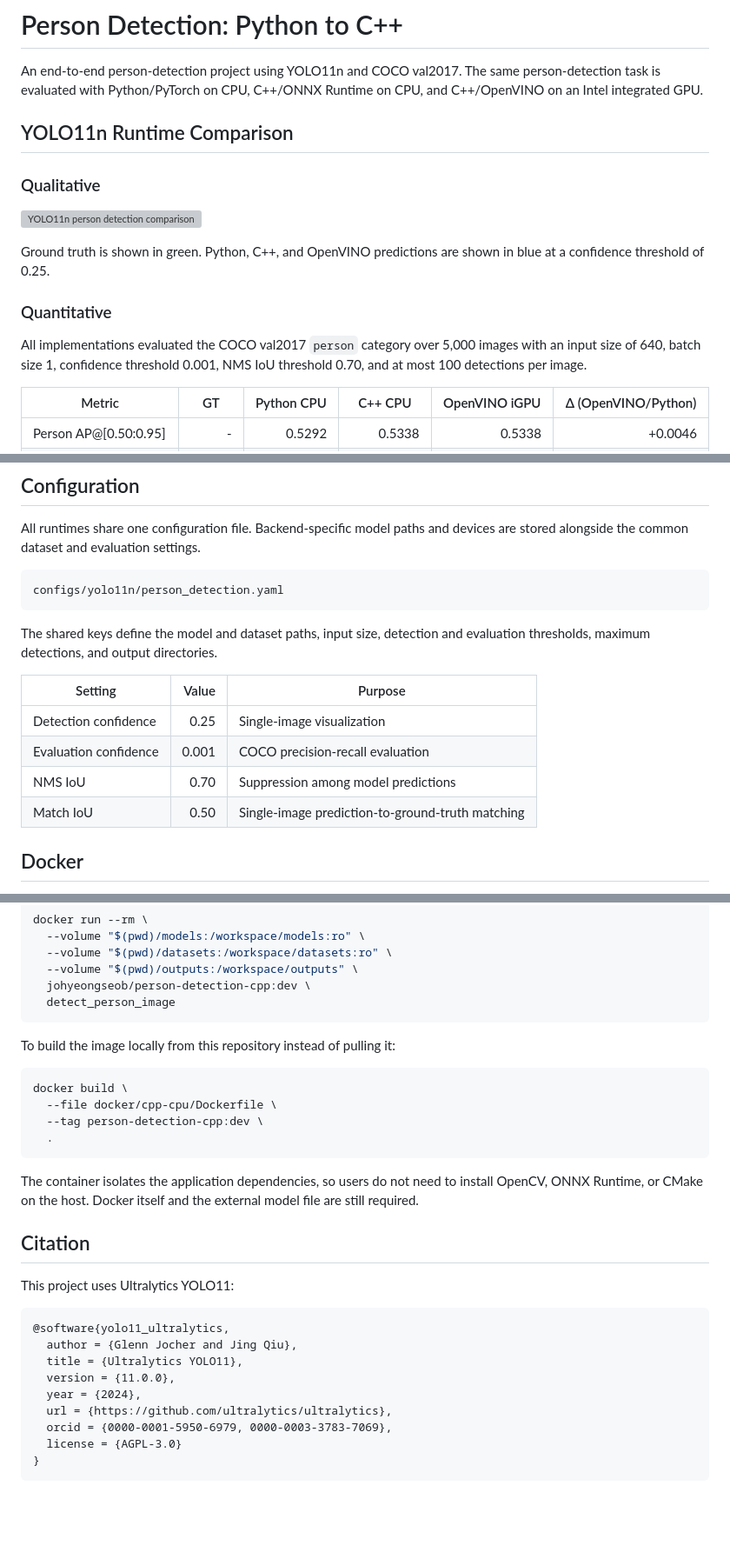
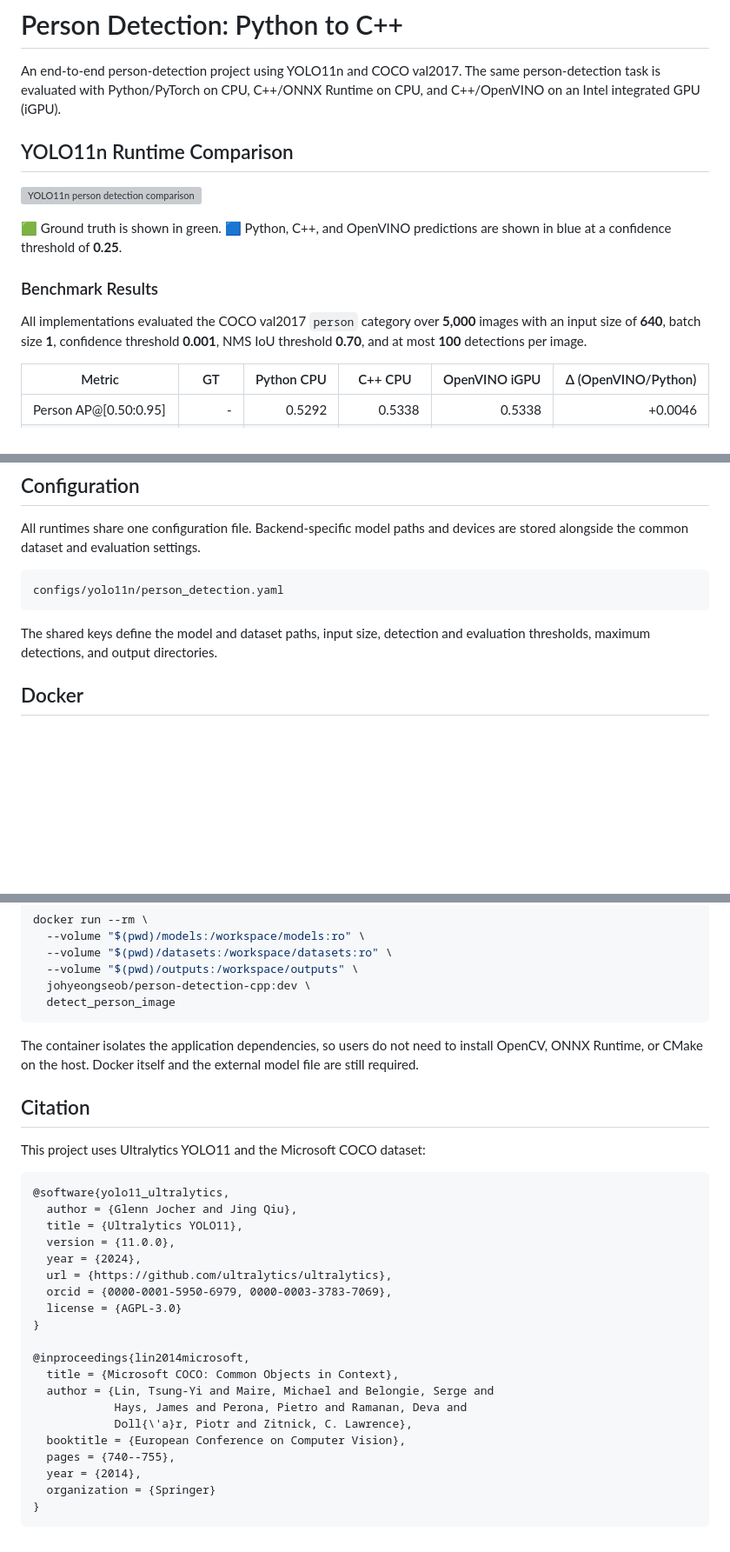
Before and after one commit to johyeongseob/object-detection-python-cpp, a Markdown page: README.md, 3 parts joined by grey strips. Shown at 87% size. Rendered like a GitHub page; blank space fills up the shorter version; grey boxes are pictures that could not be loaded.

````diff
--- a/README.md
+++ b/README.md
@@ -2,22 +2,19 @@
 
 An end-to-end person-detection project using YOLO11n and COCO val2017. The
 same person-detection task is evaluated with Python/PyTorch on CPU, C++/ONNX
-Runtime on CPU, and C++/OpenVINO on an Intel integrated GPU.
+Runtime on CPU, and C++/OpenVINO on an Intel integrated GPU (iGPU).
 
 ## YOLO11n Runtime Comparison
 
-### Qualitative
-
 ![YOLO11n person detection comparison](images/comparison.gif)
 
-Ground truth is shown in green. Python, C++, and OpenVINO predictions are
-shown in blue at a confidence threshold of 0.25.
+🟩 Ground truth is shown in green. 🟦 Python, C++, and OpenVINO predictions
+are shown in blue at a confidence threshold of **0.25**.
 
-### Quantitative
+### Benchmark Results
 
-All implementations evaluated the COCO val2017 `person` category over 5,000
-images with an input size of 640, batch size 1, confidence threshold 0.001,
-NMS IoU threshold 0.70, and at most 100 detections per image.
+All implementations evaluated the COCO val2017 `person` category over **5,000**
+images with an input size of **640**, batch size **1**, confidence threshold **0.001**, NMS IoU threshold **0.70**, and at most **100** detections per image.
 
 
 <table width="100%">
@@ -156,12 +153,6 @@ configs/yolo11n/person_detection.yaml
 The shared keys define the model and dataset paths, input size, detection and
 evaluation thresholds, maximum detections, and output directories.
 
-| Setting | Value | Purpose |
-| --- | ---: | --- |
-| Detection confidence | 0.25 | Single-image visualization |
-| Evaluation confidence | 0.001 | COCO precision-recall evaluation |
-| NMS IoU | 0.70 | Suppression among model predictions |
-| Match IoU | 0.50 | Single-image prediction-to-ground-truth matching |
 
 ## Docker
 
@@ -221,14 +207,6 @@ docker run --rm \
   detect_person_image
 ```
 
-To build the image locally from this repository instead of pulling it:
-
-```bash
-docker build \
-  --file docker/cpp-cpu/Dockerfile \
-  --tag person-detection-cpp:dev \
-  .
-```
 
 The container isolates the application dependencies, so users do not need to
 install OpenCV, ONNX Runtime, or CMake on the host. Docker itself and the
@@ -236,7 +214,7 @@ external model file are still required.
 
 ## Citation
 
-This project uses Ultralytics YOLO11:
+This project uses Ultralytics YOLO11 and the Microsoft COCO dataset:
 
 ```bibtex
 @software{yolo11_ultralytics,
@@ -248,4 +226,15 @@ This project uses Ultralytics YOLO11:
   orcid = {0000-0001-5950-6979, 0000-0003-3783-7069},
   license = {AGPL-3.0}
 }
+
+@inproceedings{lin2014microsoft,
+  title = {Microsoft COCO: Common Objects in Context},
+  author = {Lin, Tsung-Yi and Maire, Michael and Belongie, Serge and
+            Hays, James and Perona, Pietro and Ramanan, Deva and
+            Doll{\'a}r, Piotr and Zitnick, C. Lawrence},
+  booktitle = {European Conference on Computer Vision},
+  pages = {740--755},
+  year = {2014},
+  organization = {Springer}
+}
 ```
````
Also changed, not shown: other parts of README.md (+2 -7 lines).
